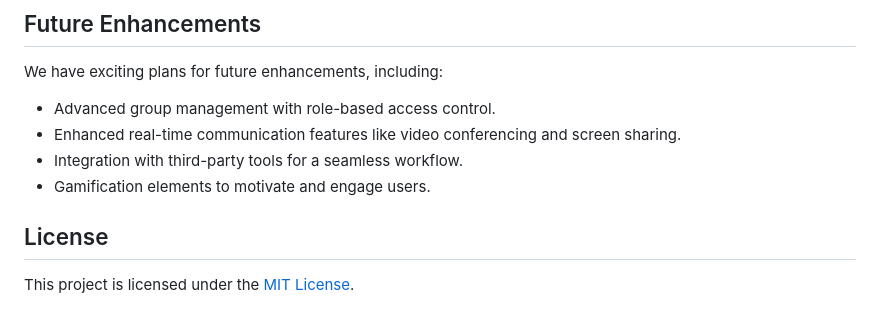
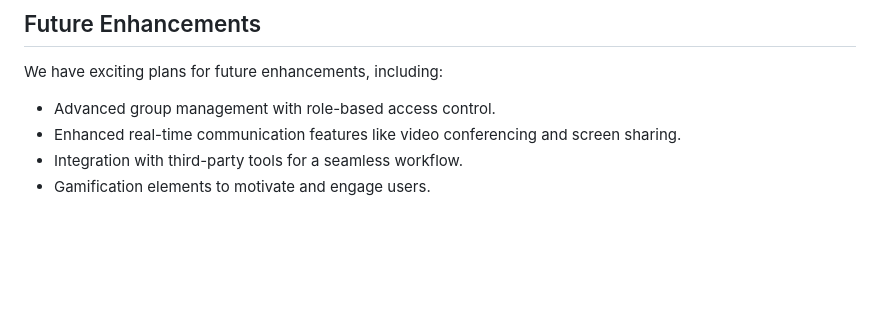
Before and after one commit to someone2042/UniCollab-App, a Markdown page: README.md, the part around the change. GitHub-like rendering; blank space fills up the shorter version.

Commit message:
"Remove License section from README.md"

```diff
--- a/README.md
+++ b/README.md
@@ -138,7 +138,3 @@ We have exciting plans for future enhancements, including:
 * Enhanced real-time communication features like video conferencing and screen sharing.
 * Integration with third-party tools for a seamless workflow.
 * Gamification elements to motivate and engage users.
-
-## License
-
-This project is licensed under the [MIT License](LICENSE).
```
